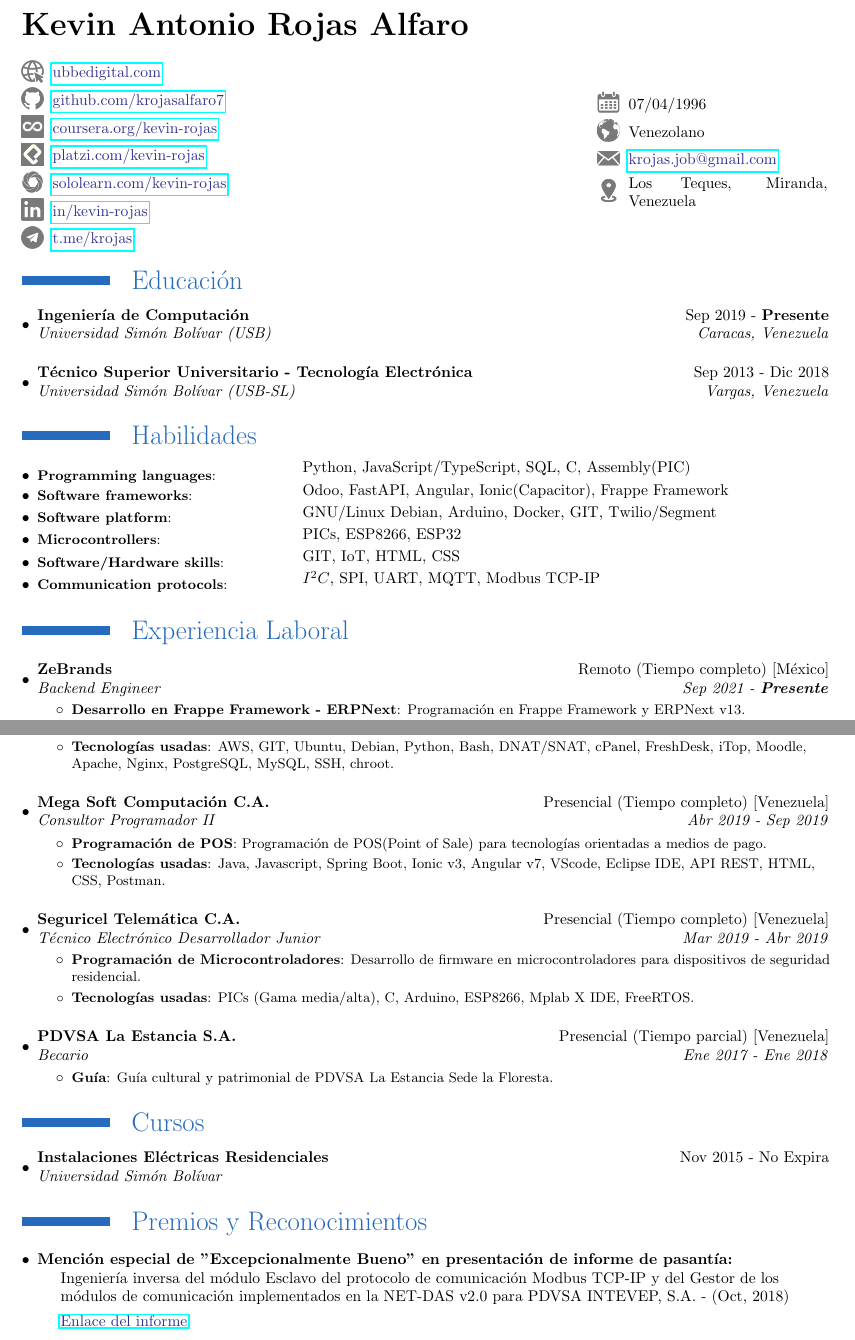
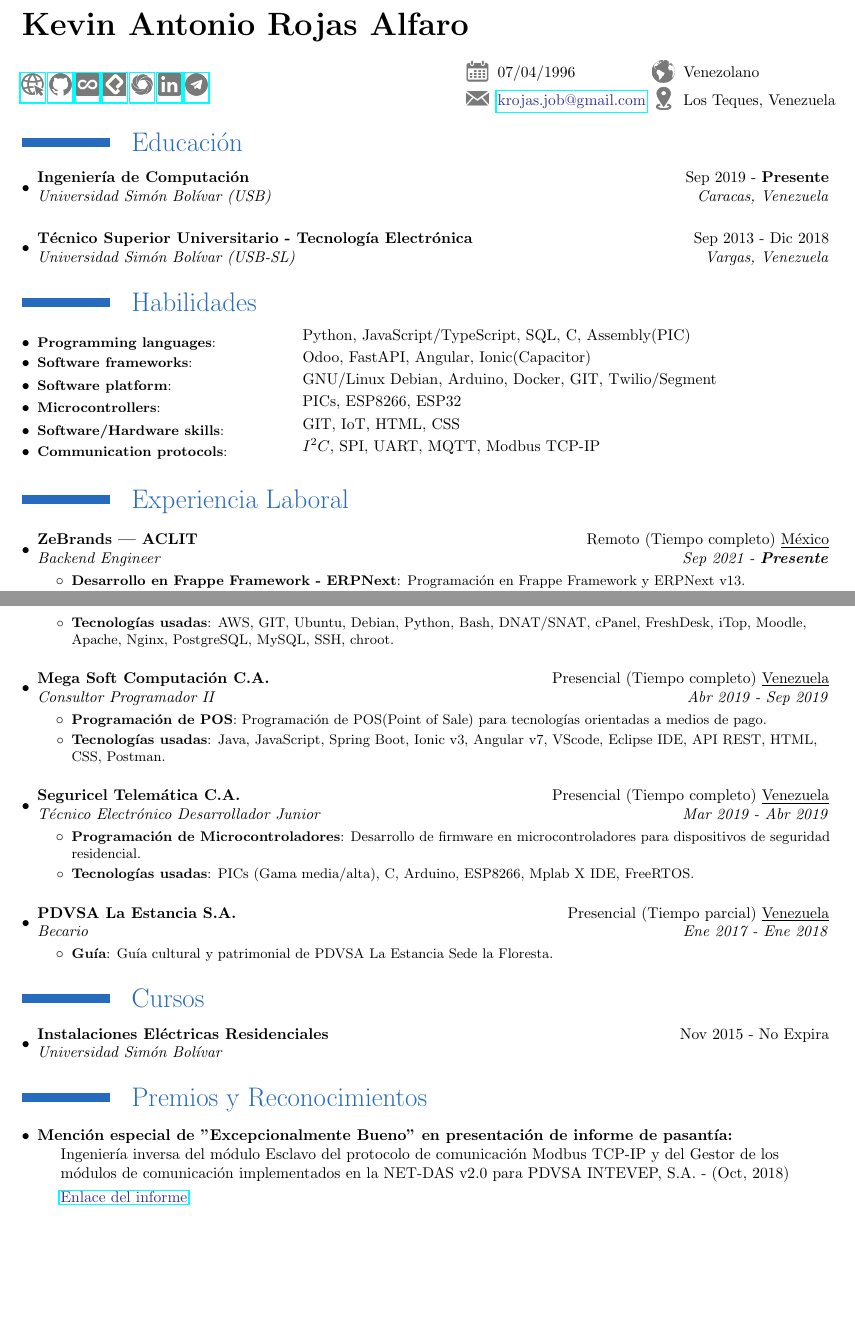
Before and after one commit to krojasalfaro7/cv, a LaTeX CV (cv.tex): two parts of pages 1 and 2 of 2, joined at a grey line, cut so that both start at the same text, the shorter picture padded with empty space. Compiled offline with pdfLaTeX.

Commit message:
feat(global) Update spaces big huge

```diff
--- a/cv.tex
+++ b/cv.tex
@@ -108,18 +109,13 @@
 
 \begin{tabular}{l r}
 
- \textbf{\huge Kevin Antonio Rojas Alfaro}\\\\
-
-\begin{tabular}{ m{7mm} m{55mm}}
-\includegraphics[width=5mm, height=5mm]{web.png}& \href{https://ubbedigital.com}{\textcolor{Blue}{ubbedigital.com}}\\
-\includegraphics[width=5mm, height=5mm]{github.png}& \href{https://github.com/krojasalfaro7}{\textcolor{Blue}{github.com/krojasalfaro7}}\\
-\includegraphics[width=5mm, height=5mm]{coursera.png}& \href{https://www.coursera.org/user/dcde7459866c69a5de986514b32991a8}{\textcolor{Blue}{coursera.org/kevin-rojas}}\\
-\includegraphics[width=5mm, height=5mm]{platzi.png}& \href{https://platzi.com/p/krojas.alfaro7/}{\textcolor{Blue}{platzi.com/kevin-rojas}}\\
-\includegraphics[width=5mm, height=5mm]{sololearn.png}& \href{https://www.sololearn.com/Profile/16131809}{\textcolor{Blue}{sololearn.com/kevin-rojas}}\\
-\includegraphics[width=5mm, height=5mm]{linkedin.png}& \href{https://www.linkedin.com/in/kevinrojas-/}{\textcolor{Blue}{in/kevin-rojas}}\\
-\includegraphics[width=5mm, height=5mm]{telegram.png}& \href{https://t.me/krojas}{\textcolor{Blue}{t.me/krojas}}\\
-
-\end{tabular}
+\href{https://ubbedigital.com}{\includegraphics[width=5mm, height=5mm]{icons/web.png}}
+\href{https://github.com/krojasalfaro7}{\includegraphics[width=5mm, height=5mm]{icons/github.png}}
+\href{https://www.coursera.org/user/dcde7459866c69a5de986514b32991a8}{\includegraphics[width=5mm, height=5mm]{icons/coursera.png}}
+\href{https://platzi.com/p/krojas.alfaro7}{\includegraphics[width=5mm, height=5mm]{icons/platzi.png}}
+\href{https://www.sololearn.com/Profile/16131809}{\includegraphics[width=5mm, height=5mm]{icons/sololearn.png}}
+\href{https://www.linkedin.com/in/kevinrojas-}{\includegraphics[width=5mm, height=5mm]{icons/linkedin.png}}
+\href{https://t.me/krojas}{\includegraphics[width=5mm, height=5mm]{icons/telegram.png}}
 
 \end{tabular}
 
@@ -127,27 +123,24 @@
 
 \begin{tabular}{l r}
 
-\begin{tabular}{ m{7mm} m{45mm}}
-
-%\\includegraphics[width=5mm, height=5mm]{dni.png}&25.215.355 \\
-\\\\
-\includegraphics[width=5mm, height=5mm]{naciomiento.png}&07/04/1996 \\
-\includegraphics[width=5mm, height=5mm]{nacionalidad.png}&Venezolano \\
-\includegraphics[width=5mm, height=5mm]{correo2.png}& \href{mailto:krojas.job@gmail.com}{\textcolor{Blue}{krojas.job@gmail.com}}\\
-\includegraphics[width=5mm, height=5mm]{direccion2.png}&Los Teques, Miranda, Venezuela\\
+\begin{tabular}{ m{7mm} m{35mm} }
+\includegraphics[width=5mm, height=5mm]{icons/naciomiento.png}&07/04/1996
+\end{tabular}
+&
+\begin{tabular}{ m{7mm} m{35mm} }
+\includegraphics[width=5mm, height=5mm]{icons/nacionalidad.png}&Venezolano
+\end{tabular}
+\\
+\begin{tabular}{ m{7mm} m{35mm} }
+\includegraphics[width=5mm, height=5mm]{icons/correo2.png}& \href{mailto:krojas.job@gmail.com}{\textcolor{Blue}{krojas.job@gmail.com}}
+\end{tabular}
+&
+\begin{tabular}{ m{7mm} m{35mm} }
+\includegraphics[width=5mm, height=5mm]{icons/direccion2.png}&Los Teques, Venezuela
+\end{tabular}
 
 \end{tabular}
 
-&
-
-~~
-
- %\\ \begin{tabular}{l r}
- %\\ \includegraphics[width=3.6cm, height=5cm]{kevin2.jpg}
-%\\\end{tabular}
-
-
-\end{tabular}
 
 \end{tabular*}
 
@@ -181,7 +174,7 @@
 \begin{tabular}{ m{60mm} m{100mm}}
 \resumeSubItem{Programming languages}{}&Python, JavaScript/TypeScript, SQL, C, Assembly(PIC)\\
 \vspace{4pt}
-\resumeSubItem{Software frameworks}{}&Odoo, FastAPI, Angular, Ionic(Capacitor), Frappe Framework\\
+\resumeSubItem{Software frameworks}{}&Odoo, FastAPI, Angular, Ionic(Capacitor)\\
 \vspace{4pt}
 \resumeSubItem{Software platform}{}&GNU/Linux Debian, Arduino, Docker, GIT, Twilio/Segment\\
 \vspace{4pt}
@@ -203,7 +196,7 @@
 
   \resumeSubHeadingListStart
 
-      \resumeSubheading{ZeBrands}{Remoto (Tiempo completo) [México]}
+      \resumeSubheading{ZeBrands | ACLIT}{Remoto (Tiempo completo) \underline{México}}
     {Backend Engineer}{Sep 2021 - {\textbf{Presente}}}
     \resumeItemListStart
         \resumeItem{Desarrollo en Frappe Framework - ERPNext}
@@ -263,16 +256,16 @@
 
 \vspace{10pt}
     \resumeSubheading
-		{Mega Soft Computación C.A.}{Presencial (Tiempo completo) [Venezuela]}
+		{Mega Soft Computación C.A.}{Presencial (Tiempo completo) \underline{Venezuela}}
 		{Consultor Programador II}{Abr 2019 -  Sep 2019}
 \resumeItemListStart
         \resumeItem{Programación de POS}
           {Programación de POS(Point of Sale) para tecnologías orientadas a medios de pago.}
-          \resumeItem{Tecnologías usadas}{Java, Javascript, Spring Boot, Ionic v3, Angular v7, VScode, Eclipse IDE, API REST, HTML, CSS, Postman.}
+          \resumeItem{Tecnologías usadas}{Java, JavaScript, Spring Boot, Ionic v3, Angular v7, VScode, Eclipse IDE, API REST, HTML, CSS, Postman.}
       \resumeItemListEnd
 \vspace{10pt}
     \resumeSubheading
-		{Seguricel Telemática C.A.}{Presencial (Tiempo completo) [Venezuela]}
+		{Seguricel Telemática C.A.}{Presencial (Tiempo completo) \underline{Venezuela}}
 		{Técnico Electrónico Desarrollador Junior}{Mar 2019 -  Abr 2019}
 \resumeItemListStart
         \resumeItem{Programación de Microcontroladores}
@@ -282,7 +275,7 @@
 
       \vspace{10pt}
     \resumeSubheading
-		{PDVSA La Estancia S.A.}{Presencial (Tiempo parcial) [Venezuela]}
+		{PDVSA La Estancia S.A.}{Presencial (Tiempo parcial) \underline{Venezuela}}
 		{Becario}{Ene 2017 -  Ene 2018}
 \resumeItemListStart
         \resumeItem{Guía}
```
Also changed, not shown: icons/correo2.png (renamed from correo2.png), icons/coursera.png (renamed from coursera.png), icons/direccion2.png (renamed from direccion2.png), icons/dni.png (renamed from dni.png), icons/github.png (renamed from github.png), icons/linkedin.png (renamed from linkedin.png), icons/naciomiento.png (renamed from naciomiento.png), icons/nacionalidad.png (renamed from nacionalidad.png), icons/platzi.png (renamed from platzi.png), icons/sololearn.png (renamed from sololearn.png), icons/stackoverflow.png (renamed from stackoverflow.png), icons/telegram.png (renamed from telegram.png), icons/tlf2.png (renamed from tlf2.png), icons/tlflocal2.png (renamed from tlflocal2.png), 2 more files.
